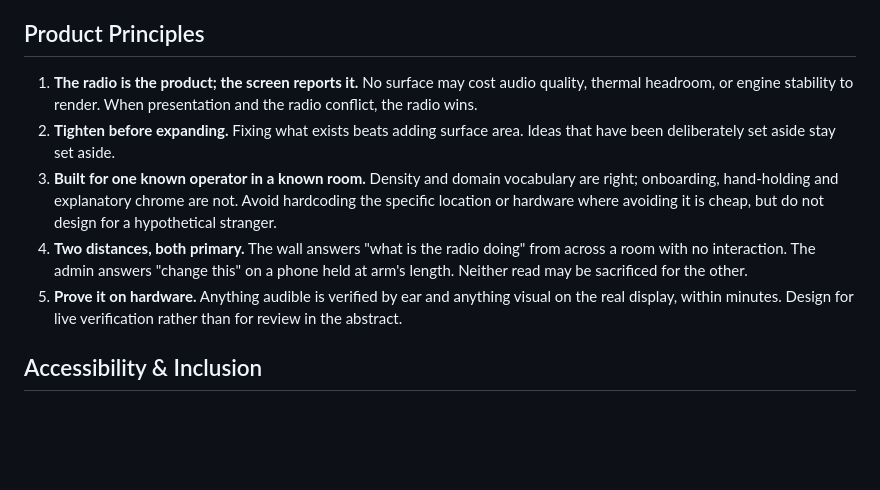
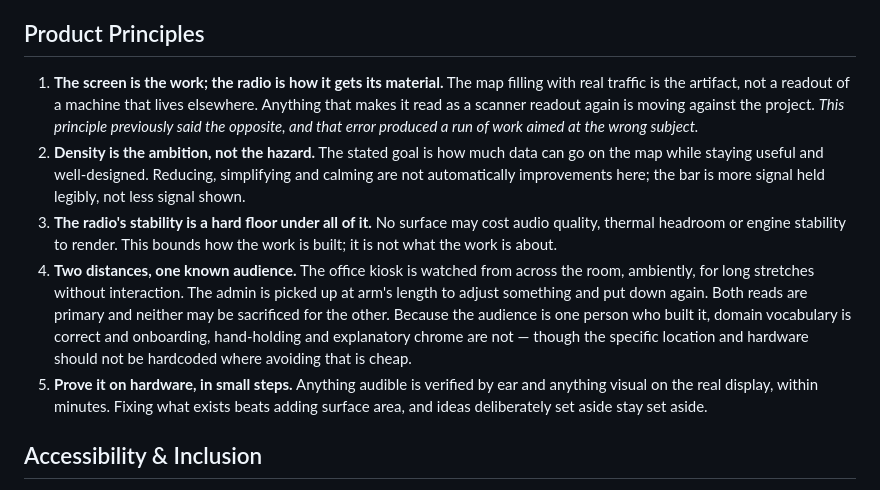
Before and after one commit to jeremyfuksa/kerchunk-kiosk, a Markdown page: PRODUCT.md, the part around one of its changes. GitHub-like rendering; blank space fills up the shorter version.

```diff
--- a/PRODUCT.md
+++ b/PRODUCT.md
@@ -144,21 +187,30 @@ binding.
 
 ## Product Principles
 
-1. **The radio is the product; the screen reports it.** No surface may cost
-   audio quality, thermal headroom, or engine stability to render. When
-   presentation and the radio conflict, the radio wins.
-2. **Tighten before expanding.** Fixing what exists beats adding surface area.
-   Ideas that have been deliberately set aside stay set aside.
-3. **Built for one known operator in a known room.** Density and domain
-   vocabulary are right; onboarding, hand-holding and explanatory chrome are
-   not. Avoid hardcoding the specific location or hardware where avoiding it
-   is cheap, but do not design for a hypothetical stranger.
-4. **Two distances, both primary.** The wall answers "what is the radio doing"
-   from across a room with no interaction. The admin answers "change this" on
-   a phone held at arm's length. Neither read may be sacrificed for the other.
-5. **Prove it on hardware.** Anything audible is verified by ear and anything
-   visual on the real display, within minutes. Design for live verification
-   rather than for review in the abstract.
+1. **The screen is the work; the radio is how it gets its material.** The map
+   filling with real traffic is the artifact, not a readout of a machine that
+   lives elsewhere. Anything that makes it read as a scanner readout again is
+   moving against the project. *This principle previously said the opposite,
+   and that error produced a run of work aimed at the wrong subject.*
+2. **Density is the ambition, not the hazard.** The stated goal is how much
+   data can go on the map while staying useful and well-designed. Reducing,
+   simplifying and calming are not automatically improvements here; the bar is
+   more signal held legibly, not less signal shown.
+3. **The radio's stability is a hard floor under all of it.** No surface may
+   cost audio quality, thermal headroom or engine stability to render. This
+   bounds how the work is built; it is not what the work is about.
+4. **Two distances, one known audience.** The office kiosk is watched from
+   across the room, ambiently, for long stretches without interaction. The
+   admin is picked up at arm's length to adjust something and put down again.
+   Both reads are primary and neither may be sacrificed for the other. Because
+   the audience is one person who built it, domain vocabulary is correct and
+   onboarding, hand-holding and explanatory chrome are not — though the
+   specific location and hardware should not be hardcoded where avoiding that
+   is cheap.
+5. **Prove it on hardware, in small steps.** Anything audible is verified by
+   ear and anything visual on the real display, within minutes. Fixing what
+   exists beats adding surface area, and ideas deliberately set aside stay set
+   aside.
 
 ## Accessibility & Inclusion
 
```
Also changed, not shown: other parts of PRODUCT.md (+62 -19 lines).
